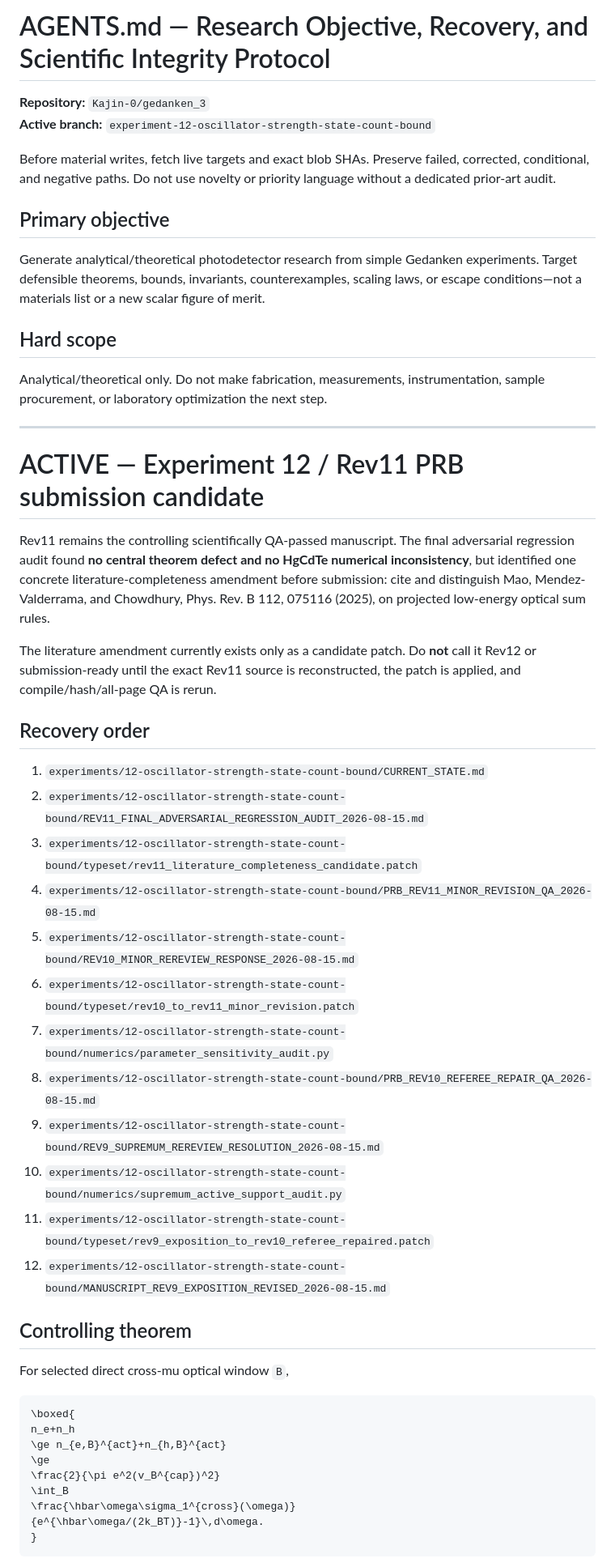
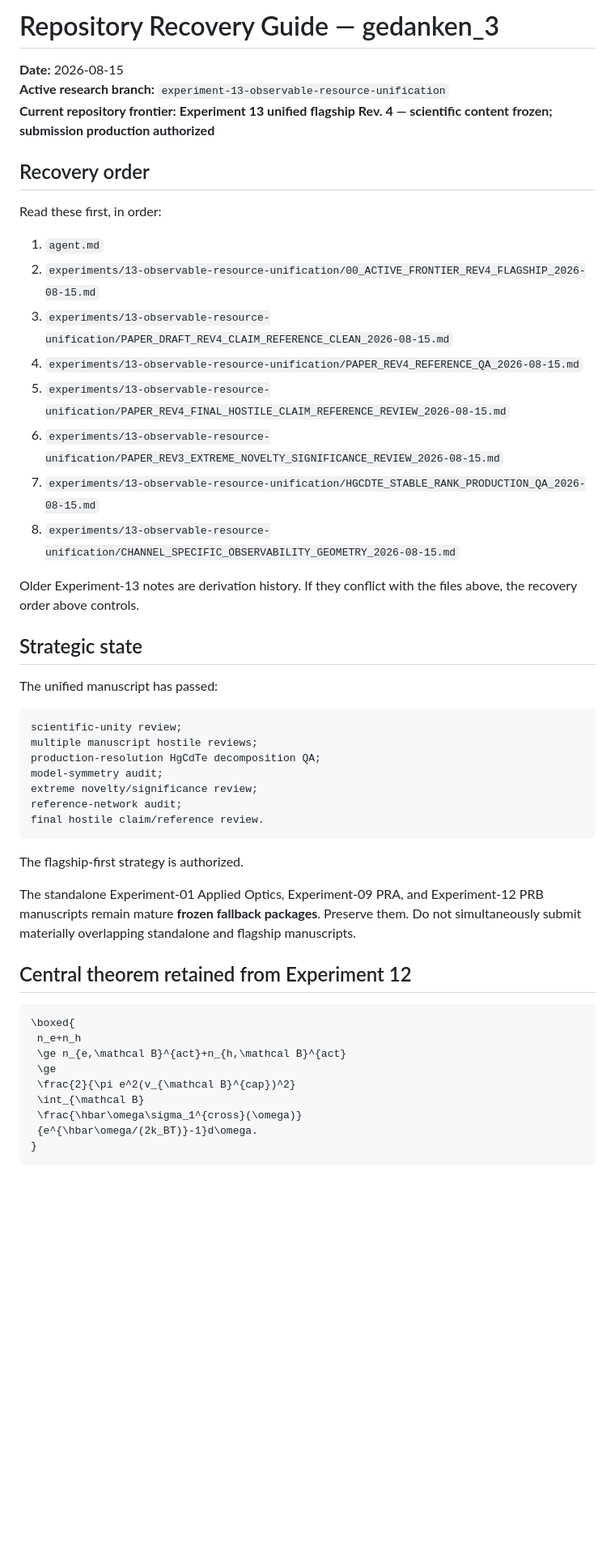
Before and after one commit to Kajin-0/gedanken_3, a Markdown page: AGENTS.md, the part around one of its changes. Shown at 81% size. Drawn GitHub-style; blank space fills up the shorter version.

````diff
--- a/AGENTS.md
+++ b/AGENTS.md
@@ -1,54 +1,53 @@
-# AGENTS.md — Research Objective, Recovery, and Scientific Integrity Protocol
+# Repository Recovery Guide — gedanken_3
 
-**Repository:** `Kajin-0/gedanken_3`
-**Active branch:** `experiment-12-oscillator-strength-state-count-bound`
-
-Before material writes, fetch live targets and exact blob SHAs. Preserve failed, corrected, conditional, and negative paths. Do not use novelty or priority language without a dedicated prior-art audit.
-
-## Primary objective
-
-Generate analytical/theoretical photodetector research from simple Gedanken experiments. Target defensible theorems, bounds, invariants, counterexamples, scaling laws, or escape conditions—not a materials list or a new scalar figure of merit.
-
-## Hard scope
-
-Analytical/theoretical only. Do not make fabrication, measurements, instrumentation, sample procurement, or laboratory optimization the next step.
-
----
-
-# ACTIVE — Experiment 12 / Rev11 PRB submission candidate
-
-Rev11 remains the controlling scientifically QA-passed manuscript. The final adversarial regression audit found **no central theorem defect and no HgCdTe numerical inconsistency**, but identified one concrete literature-completeness amendment before submission: cite and distinguish Mao, Mendez-Valderrama, and Chowdhury, Phys. Rev. B 112, 075116 (2025), on projected low-energy optical sum rules.
-
-The literature amendment currently exists only as a candidate patch. Do **not** call it Rev12 or submission-ready until the exact Rev11 source is reconstructed, the patch is applied, and compile/hash/all-page QA is rerun.
+**Date:** 2026-08-15
+**Active research branch:** `experiment-13-observable-resource-unification`
+**Current repository frontier:** **Experiment 13 unified flagship Rev. 4 — scientific content frozen; submission production authorized**
 
 ## Recovery order
 
-1. `experiments/12-oscillator-strength-state-count-bound/CURRENT_STATE.md`
-2. `experiments/12-oscillator-strength-state-count-bound/REV11_FINAL_ADVERSARIAL_REGRESSION_AUDIT_2026-08-15.md`
-3. `experiments/12-oscillator-strength-state-count-bound/typeset/rev11_literature_completeness_candidate.patch`
-4. `experiments/12-oscillator-strength-state-count-bound/PRB_REV11_MINOR_REVISION_QA_2026-08-15.md`
-5. `experiments/12-oscillator-strength-state-count-bound/REV10_MINOR_REREVIEW_RESPONSE_2026-08-15.md`
-6. `experiments/12-oscillator-strength-state-count-bound/typeset/rev10_to_rev11_minor_revision.patch`
-7. `experiments/12-oscillator-strength-state-count-bound/numerics/parameter_sensitivity_audit.py`
-8. `experiments/12-oscillator-strength-state-count-bound/PRB_REV10_REFEREE_REPAIR_QA_2026-08-15.md`
-9. `experiments/12-oscillator-strength-state-count-bound/REV9_SUPREMUM_REREVIEW_RESOLUTION_2026-08-15.md`
-10. `experiments/12-oscillator-strength-state-count-bound/numerics/supremum_active_support_audit.py`
-11. `experiments/12-oscillator-strength-state-count-bound/typeset/rev9_exposition_to_rev10_referee_repaired.patch`
-12. `experiments/12-oscillator-strength-state-count-bound/MANUSCRIPT_REV9_EXPOSITION_REVISED_2026-08-15.md`
+Read these first, in order:
 
-## Controlling theorem
+1. `agent.md`
+2. `experiments/13-observable-resource-unification/00_ACTIVE_FRONTIER_REV4_FLAGSHIP_2026-08-15.md`
+3. `experiments/13-observable-resource-unification/PAPER_DRAFT_REV4_CLAIM_REFERENCE_CLEAN_2026-08-15.md`
+4. `experiments/13-observable-resource-unification/PAPER_REV4_REFERENCE_QA_2026-08-15.md`
+5. `experiments/13-observable-resource-unification/PAPER_REV4_FINAL_HOSTILE_CLAIM_REFERENCE_REVIEW_2026-08-15.md`
+6. `experiments/13-observable-resource-unification/PAPER_REV3_EXTREME_NOVELTY_SIGNIFICANCE_REVIEW_2026-08-15.md`
+7. `experiments/13-observable-resource-unification/HGCDTE_STABLE_RANK_PRODUCTION_QA_2026-08-15.md`
+8. `experiments/13-observable-resource-unification/CHANNEL_SPECIFIC_OBSERVABILITY_GEOMETRY_2026-08-15.md`
 
-For selected direct cross-mu optical window `B`,
+Older Experiment-13 notes are derivation history. If they conflict with the files above, the recovery order above controls.
+
+## Strategic state
+
+The unified manuscript has passed:
+
+```text
+scientific-unity review;
+multiple manuscript hostile reviews;
+production-resolution HgCdTe decomposition QA;
+model-symmetry audit;
+extreme novelty/significance review;
+reference-network audit;
+final hostile claim/reference review.
+```
+
+The flagship-first strategy is authorized.
+
+The standalone Experiment-01 Applied Optics, Experiment-09 PRA, and Experiment-12 PRB manuscripts remain mature **frozen fallback packages**. Preserve them. Do not simultaneously submit materially overlapping standalone and flagship manuscripts.
+
+## Central theorem retained from Experiment 12
 
 ```math
 \boxed{
-n_e+n_h
-\ge n_{e,B}^{act}+n_{h,B}^{act}
-\ge
-\frac{2}{\pi e^2(v_B^{cap})^2}
-\int_B
-\frac{\hbar\omega\sigma_1^{cross}(\omega)}
-{e^{\hbar\omega/(2k_BT)}-1}\,d\omega.
+ n_e+n_h
+ \ge n_{e,\mathcal B}^{act}+n_{h,\mathcal B}^{act}
+ \ge
+ \frac{2}{\pi e^2(v_{\mathcal B}^{cap})^2}
+ \int_{\mathcal B}
+ \frac{\hbar\omega\sigma_1^{cross}(\omega)}
+ {e^{\hbar\omega/(2k_BT)}-1}d\omega.
 }
 ```
 
````
Also changed, not shown: other parts of AGENTS.md (+83 -58 lines).
